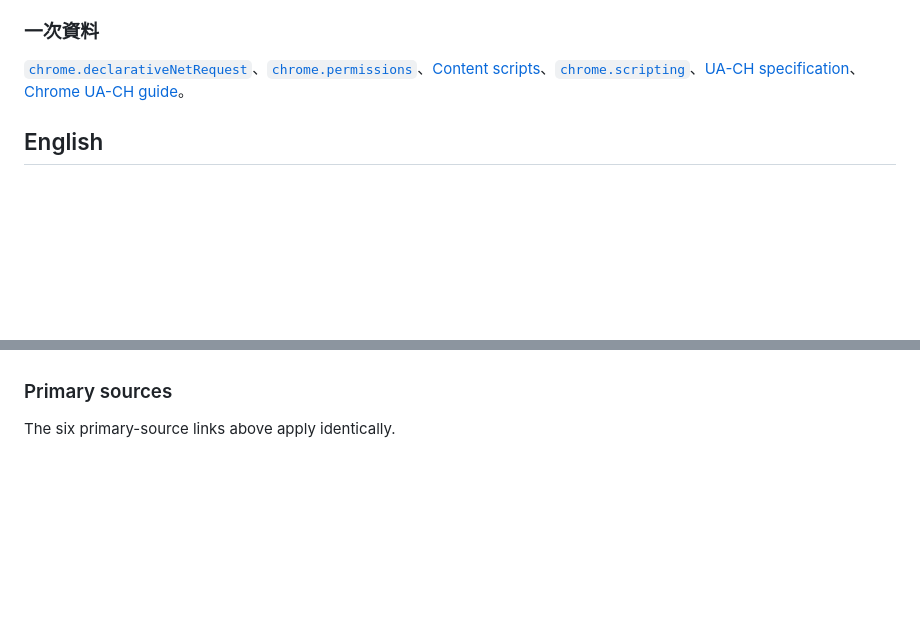
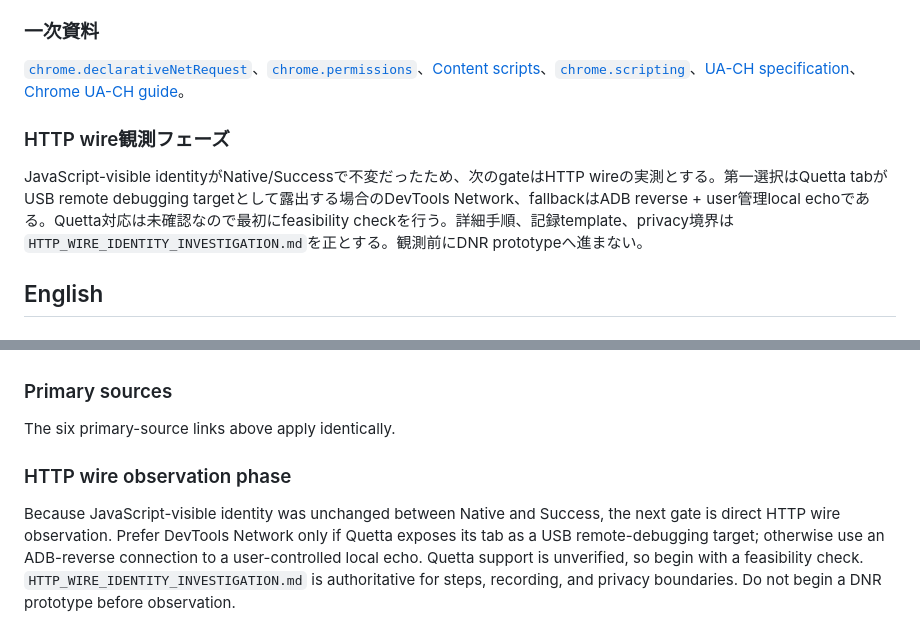
Before and after one commit to knocker-g/MobileDesktopProfileSwitcher, a Markdown page: TECHNICAL_INVESTIGATION_PLAN.md, 2 parts joined by grey strips. GitHub-like rendering; blank space fills up the shorter version.

Commit message:
docs: define HTTP wire identity investigation

```diff
--- a/TECHNICAL_INVESTIGATION_PLAN.md
+++ b/TECHNICAL_INVESTIGATION_PLAN.md
@@ -57,6 +57,10 @@ GOには次の全条件が必要: (1) Desktop Webの最小identity/scopeをablat
 
 [`chrome.declarativeNetRequest`](https://developer.chrome.com/docs/extensions/reference/api/declarativeNetRequest)、[`chrome.permissions`](https://developer.chrome.com/docs/extensions/reference/api/permissions)、[Content scripts](https://developer.chrome.com/docs/extensions/develop/concepts/content-scripts)、[`chrome.scripting`](https://developer.chrome.com/docs/extensions/reference/api/scripting)、[UA-CH specification](https://wicg.github.io/ua-client-hints/)、[Chrome UA-CH guide](https://developer.chrome.com/docs/privacy-security/user-agent-client-hints)。
 
+### HTTP wire観測フェーズ
+
+JavaScript-visible identityがNative/Successで不変だったため、次のgateはHTTP wireの実測とする。第一選択はQuetta tabがUSB remote debugging targetとして露出する場合のDevTools Network、fallbackはADB reverse + user管理local echoである。Quetta対応は未確認なので最初にfeasibility checkを行う。詳細手順、記録template、privacy境界は`HTTP_WIRE_IDENTITY_INVESTIGATION.md`を正とする。観測前にDNR prototypeへ進まない。
+
 ## English
 
 ### Objective and baselines
@@ -84,3 +88,7 @@ All prohibited variables and seven GO conditions are identical to the Japanese s
 ### Primary sources
 
 The six primary-source links above apply identically.
+
+### HTTP wire observation phase
+
+Because JavaScript-visible identity was unchanged between Native and Success, the next gate is direct HTTP wire observation. Prefer DevTools Network only if Quetta exposes its tab as a USB remote-debugging target; otherwise use an ADB-reverse connection to a user-controlled local echo. Quetta support is unverified, so begin with a feasibility check. `HTTP_WIRE_IDENTITY_INVESTIGATION.md` is authoritative for steps, recording, and privacy boundaries. Do not begin a DNR prototype before observation.
```
Also changed, not shown: HTTP_WIRE_IDENTITY_INVESTIGATION.md (added, +130 -0 lines), IDENTITY_AB_TEST_MATRIX.md (+8 -0 lines).
